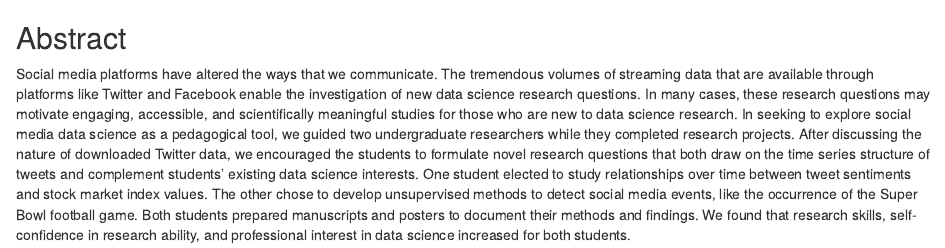
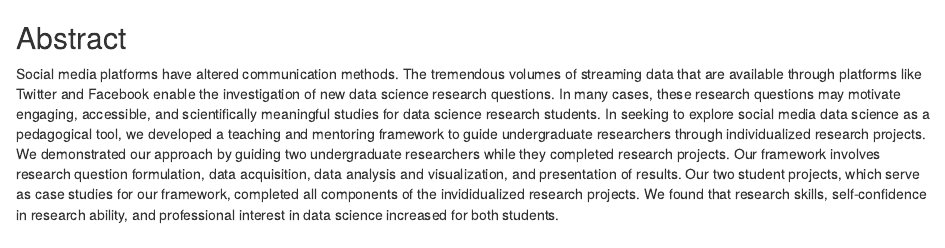
Before and after one commit to fboehm/jse-2019, an R Markdown document (Rmd/abstract.Rmd): the page in a window 1100 px wide, from its top. Rendered offline with R 4.5, knitr and Pandoc, with nearby package versions.

Commit message:
rewrote abstract in response to BH comments

```diff
--- a/Rmd/abstract.Rmd
+++ b/Rmd/abstract.Rmd
@@ -1,4 +1,4 @@
 ## Abstract
 
-Social media platforms have altered the ways that we communicate. The tremendous volumes of streaming data that are available through platforms like Twitter and Facebook enable the investigation of new data science research questions. In many cases, these research questions may motivate engaging, accessible, and scientifically meaningful studies for those who are new to data science research.
-In seeking to explore social media data science as a pedagogical tool, we guided two undergraduate researchers while they completed research projects. After discussing the nature of downloaded Twitter data, we encouraged the students to formulate novel research questions that both draw on the time series structure of tweets and complement students' existing data science interests. One student elected to study relationships over time between tweet sentiments and stock market index values. The other chose to develop unsupervised methods to detect social media events, like the occurrence of the Super Bowl football game. Both students prepared manuscripts and posters to document their methods and findings. We found that research skills, self-confidence in research ability, and professional interest in data science increased for both students.
+Social media platforms have altered communication methods. The tremendous volumes of streaming data that are available through platforms like Twitter and Facebook enable the investigation of new data science research questions. In many cases, these research questions may motivate engaging, accessible, and scientifically meaningful studies for data science research students.
+In seeking to explore social media data science as a pedagogical tool, we developed a teaching and mentoring framework to guide undergraduate researchers through individualized research projects. We demonstrated our approach by guiding two undergraduate researchers while they completed research projects. Our framework involves research question formulation, data acquisition, data analysis and visualization, and presentation of results. Our two student projects, which serve as case studies for our framework, completed all components of the invididualized research projects. We found that research skills, self-confidence in research ability, and professional interest in data science increased for both students.
```
